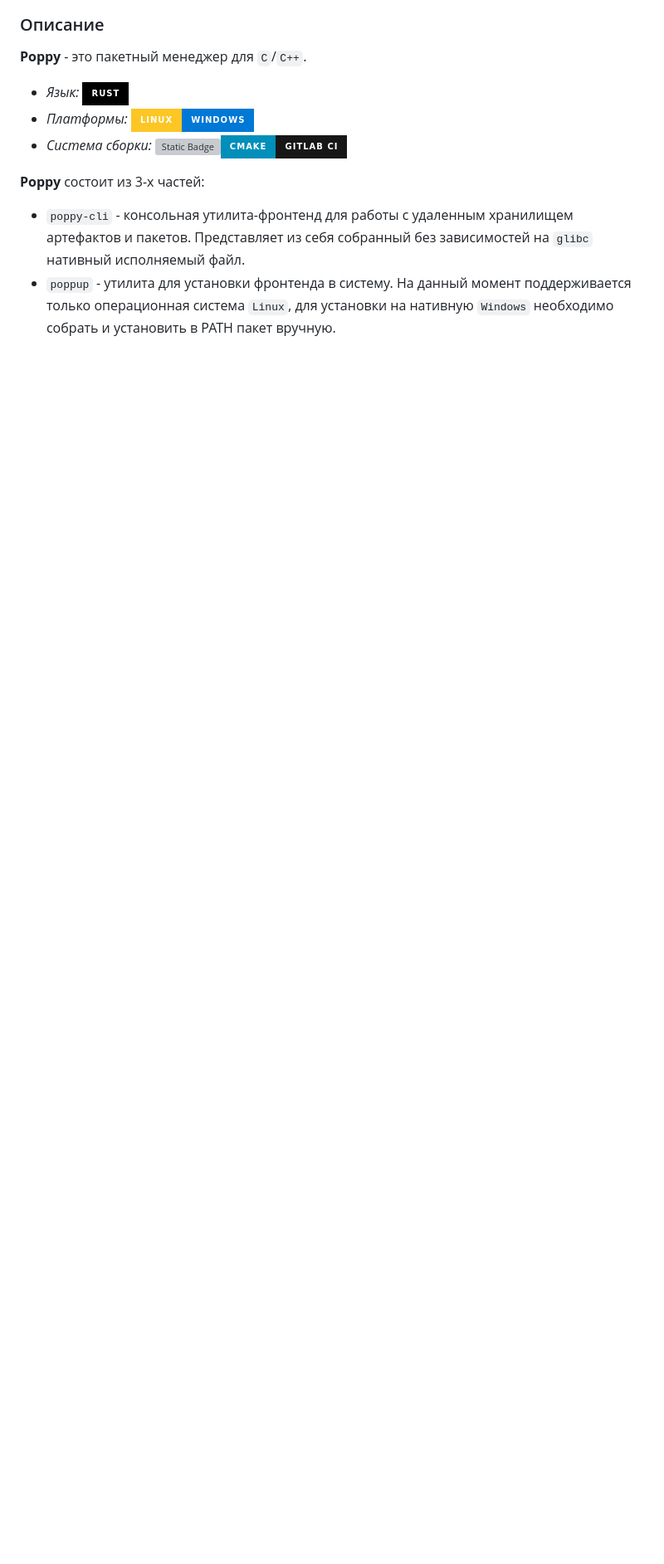
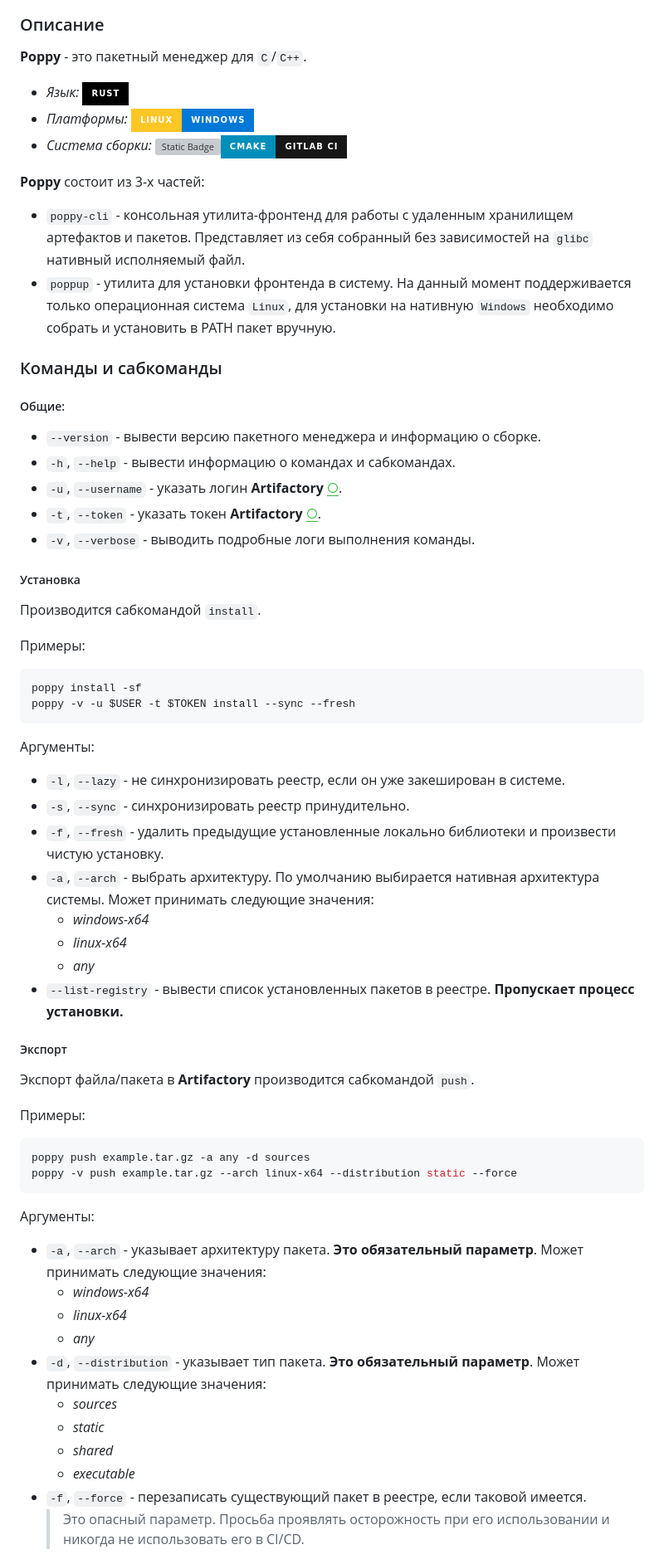
Before and after one commit to whs31/puff, a Markdown page: README.md, the part around one of its changes. Shown at 83% size. GitHub-like rendering; badges without logos; blank space fills up the shorter version; grey boxes are pictures that could not be loaded.

````diff
--- a/README.md
+++ b/README.md
@@ -11,3 +11,52 @@
 **Poppy** состоит из 3-х частей:
 - `poppy-cli` - консольная утилита-фронтенд для работы с удаленным хранилищем артефактов и пакетов. Представляет из себя собранный без зависимостей на `glibc` нативный исполняемый файл.
 - `poppup` - утилита для установки фронтенда в систему. На данный момент поддерживается только операционная система `Linux`, для установки на нативную `Windows` необходимо собрать и установить в PATH пакет вручную.
+
+### Команды и сабкоманды
+##### Общие:
+- `--version` - вывести версию пакетного менеджера и информацию о сборке.
+- `-h`, `--help` - вывести информацию о командах и сабкомандах.
+- `-u`, `--username` - указать логин **Artifactory** ![Artifactory logo](docs/images/artifactory-logo.png).
+- `-t`, `--token` - указать токен **Artifactory** ![Artifactory logo](docs/images/artifactory-logo.png).
+- `-v`,  `--verbose` - выводить подробные логи выполнения команды.
+
+##### Установка
+Производится сабкомандой `install`.
+
+Примеры:
+```shell
+poppy install -sf
+poppy -v -u $USER -t $TOKEN install --sync --fresh
+```
+Аргументы:
+- `-l`, `--lazy` - не синхронизировать реестр, если он уже закеширован в системе.
+- `-s`, `--sync` - синхронизировать реестр принудительно.
+- `-f`, `--fresh` - удалить предыдущие установленные локально библиотеки и произвести чистую установку.
+- `-a`, `--arch` - выбрать архитектуру. По умолчанию выбирается нативная архитектура системы. Может принимать следующие значения:
+  - *windows-x64*
+  - *linux-x64*
+  - *any*
+- `--list-registry` - вывести список установленных пакетов в реестре. **Пропускает процесс установки.**
+
+##### Экспорт
+Экспорт файла/пакета в **Artifactory** производится сабкомандой `push`.
+
+Примеры:
+```shell
+poppy push example.tar.gz -a any -d sources
+poppy -v push example.tar.gz --arch linux-x64 --distribution static --force
+```
+
+Аргументы:
+- `-a`, `--arch` - указывает архитектуру пакета. **Это обязательный параметр**. Может принимать следующие значения:
+  - *windows-x64*
+  - *linux-x64*
+  - *any*
+- `-d`, `--distribution` - указывает тип пакета. **Это обязательный параметр**. Может принимать следующие значения:
+  - *sources*
+  - *static*
+  - *shared*
+  - *executable*
+- `-f`, `--force` - перезаписать существующий пакет в реестре, если таковой имеется.
+  > Это опасный параметр. Просьба проявлять осторожность при его использовании и никогда не использовать его в CI/CD.
+
````
Also changed, not shown: other parts of README.md (+49 -3 lines).
